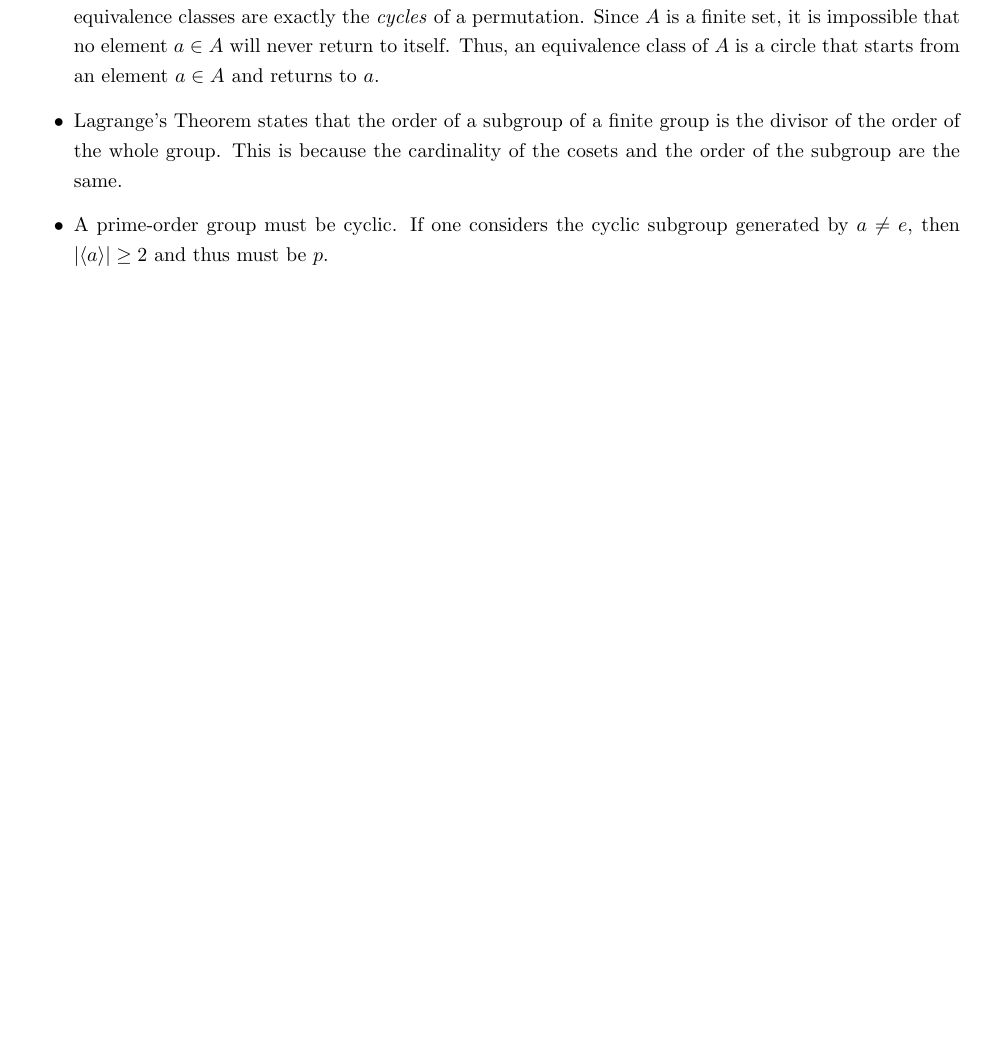
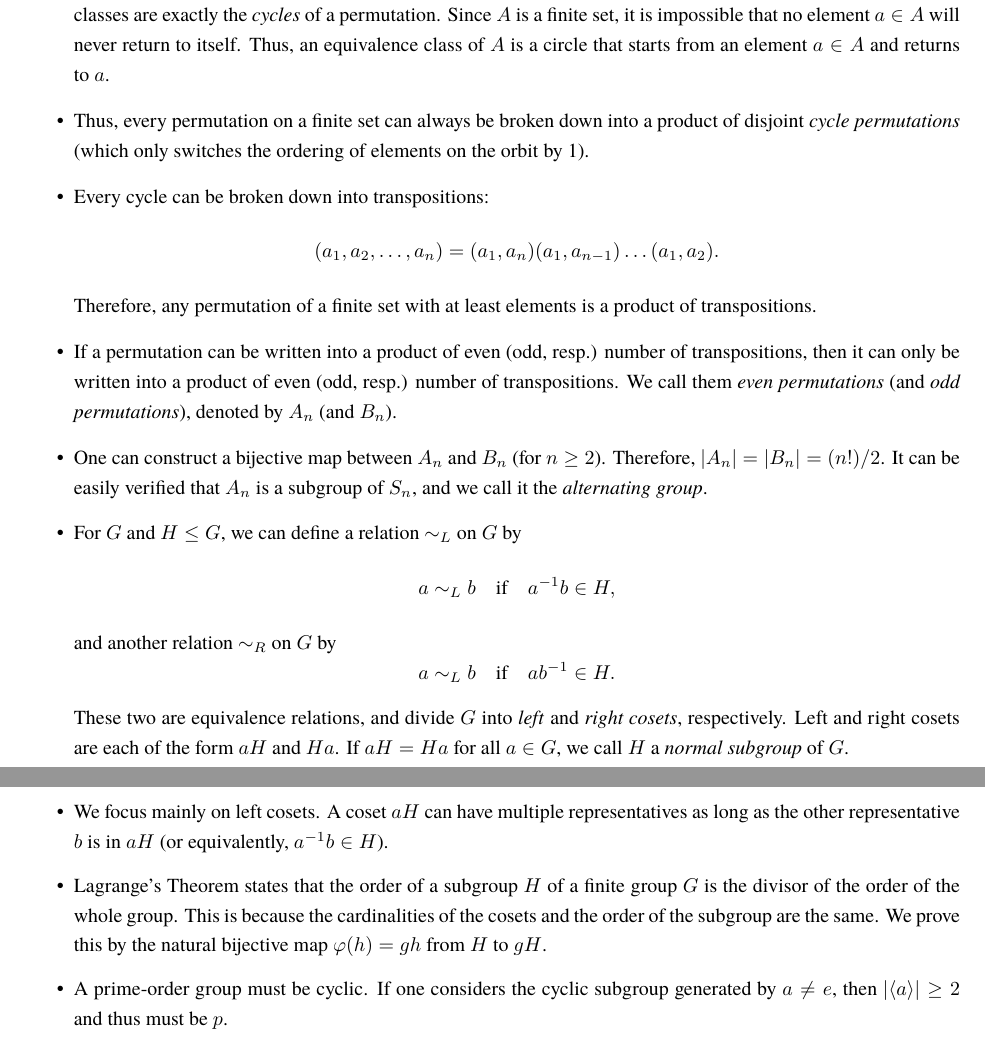
Before and after one commit to fredcheng02/Math-Stats-TeX, a LaTeX document (Math/MATH 113 Summary.tex): part of page 2 of 4 before the commit and two parts of pages 2 and 3 of 4 after it, the two joined at a grey line, cut so that both start at the same text, the shorter picture padded with empty space. Compiled offline with pdfLaTeX.

Commit message:
Updates from Overleaf

```diff
--- a/Math/MATH 113 Summary.tex
+++ b/Math/MATH 113 Summary.tex
@@ -1,6 +1,8 @@
 \documentclass{article}
 \usepackage[utf8]{inputenc}
 \usepackage{amsmath,amsthm,amssymb,tikz-cd}
+\usepackage[T1]{fontenc}
+\usepackage{tgtermes}
 \usepackage{enumitem}
 \usepackage{fullpage}
 \usepackage{setspace}
@@ -56,8 +58,13 @@
     \item For one-to-one function $\phi: G \to G'$ satisfying the homomorphism property, the image $\phi(G)$ is a subgroup of $G'$ and $\phi(G) \simeq G$. We use this to show Cayley's theorem that every group is isomorphic to a group of permutations.
     \item Given $\sigma \in S_A$, the equivalence relation $\sim_\sigma$ given by $a \sim b$ ($a,b \in A$) if $b = \sigma^n(a)$ for some $n \in \Z$. This particular equivalence relation on the set $A$ determined by permutations on $A$ partitions the set $A$ into equivalence classes. The equivalence class determined by $\sim_\sigma$ is called the \textit{orbits} of $\sigma$.
     \item We now restrict to permutation on a finite set $A$, and we may take $S_n$ as the representative. These equivalence classes are exactly the \textit{cycles} of a permutation. Since $A$ is a finite set, it is impossible that no element $a \in A$ will never return to itself. Thus, an equivalence class of $A$ is a circle that starts from an element $a \in A$ and returns to $a$.
-
-    \item Lagrange's Theorem states that the order of a subgroup of a finite group is the divisor of the order of the whole group. This is because the cardinality of the cosets and the order of the subgroup are the same.
+    \item Thus, every permutation on a finite set can always be broken down into a product of disjoint \textit{cycle permutations} (which only switches the ordering of elements on the orbit by 1).
+    \item Every cycle can be broken down into transpositions: $$(a_1, a_2, \dots, a_n) = (a_1, a_n) (a_1, a_{n-1}) \dots (a_1,a_2).$$ Therefore, any permutation of a finite set with at least elements is a product of transpositions.
+    \item If a permutation can be written into a product of even (odd, resp.) number of transpositions, then it can only be written into a product of even (odd, resp.) number of transpositions. We call them \textit{even permutations} (and \textit{odd permutations}), denoted by $A_n$ (and $B_n$).
+    \item One can construct a bijective map between $A_n$ and $B_n$ (for $n \geq 2$). Therefore, $|A_n| = |B_n| = (n!)/2$. It can be easily verified that $A_n$ is a subgroup of $S_n$, and we call it the \textit{alternating group}.
+    \item For $G$ and $H \leq G$, we can define a relation $\sim_L$ on $G$ by $$a \sim_L b \quad \text{if} \quad a^{-1}b \in H,$$ and another relation $\sim_R$ on $G$ by $$a \sim_L b \quad \text{if} \quad ab^{-1} \in H.$$ These two are equivalence relations, and divide $G$ into \textit{left} and \textit{right cosets}, respectively. Left and right cosets are each of the form $aH$ and $Ha$. If $aH = Ha$ for all $a \in G$, we call $H$ a \textit{normal subgroup} of $G$.
+    \item We focus mainly on left cosets. A coset $aH$ can have multiple representatives as long as the other representative $b$ is in $aH$ (or equivalently, $a^{-1}b \in H$).
+    \item Lagrange's Theorem states that the order of a subgroup $H$ of a finite group $G$ is the divisor of the order of the whole group. This is because the cardinalities of the cosets and the order of the subgroup are the same. We prove this by the natural bijective map $\phi(h) = gh$ from $H$ to $gH$.
     \item A prime-order group must be cyclic. If one considers the cyclic subgroup generated by $a \not= e$, then $|\ga| \geq 2$ and thus must be $p$.
     \item The number of left cosets of $H$ in $G$ is the \textit{index} $(G:H)$ of $H$ in $G$. The product rule $(G:K) = (G:H)(H:K)$ holds for a chain of subgroup, regardless of whether the groups involved are finite or not.
     \item The entry-wise direct product $\prod_{i} G_i$ of groups $G_i$ forms a new group. Rearrangement of factors yields the same group of direct product, up to isomorphism.
```
Also changed, not shown: Math/MATH 110 LADR Review.tex (+2 -1 lines), Math/MATH 113 Summary.tex (6 more changed lines).
